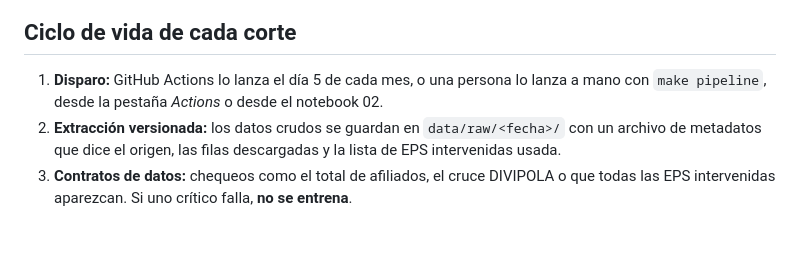
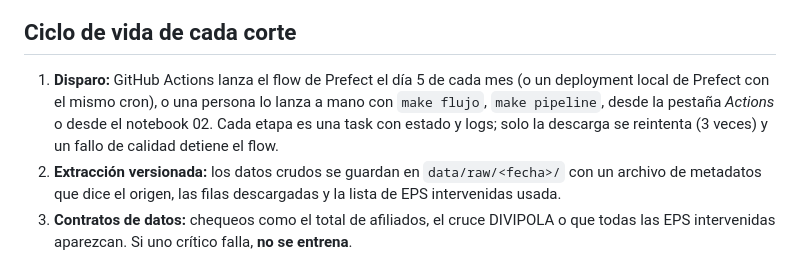
Before and after one commit to DABO-lab/riesgo-acceso-salud, a Markdown page: docs/arquitectura_mlops.md, the part around one of its changes. Drawn GitHub-style; blank space fills up the shorter version.

````diff
--- a/docs/arquitectura_mlops.md
+++ b/docs/arquitectura_mlops.md
@@ -24,7 +24,7 @@ flowchart TB
 ```
 
 ## Ciclo de vida de cada corte
-1. **Disparo:** GitHub Actions lo lanza el día 5 de cada mes, o una persona lo lanza a mano con `make pipeline`, desde la pestaña *Actions* o desde el notebook 02.
+1. **Disparo:** GitHub Actions lanza el flow de Prefect el día 5 de cada mes (o un deployment local de Prefect con el mismo cron), o una persona lo lanza a mano con `make flujo`, `make pipeline`, desde la pestaña *Actions* o desde el notebook 02. Cada etapa es una task con estado y logs; solo la descarga se reintenta (3 veces) y un fallo de calidad detiene el flow.
 2. **Extracción versionada:** los datos crudos se guardan en `data/raw/<fecha>/` con un archivo de metadatos que dice el origen, las filas descargadas y la lista de EPS intervenidas usada.
 3. **Contratos de datos:** chequeos como el total de afiliados, el cruce DIVIPOLA o que todas las EPS intervenidas aparezcan. Si uno crítico falla, **no se entrena**.
 4. **Entrenamiento y comparación:** 15 modelos, cada uno como un *run* de MLflow con sus parámetros y métricas.
````
Also changed, not shown: other parts of docs/arquitectura_mlops.md (+1 -1 lines), README.md (+28 -1 lines), docs/img/prefect_flow_run.png (added).
